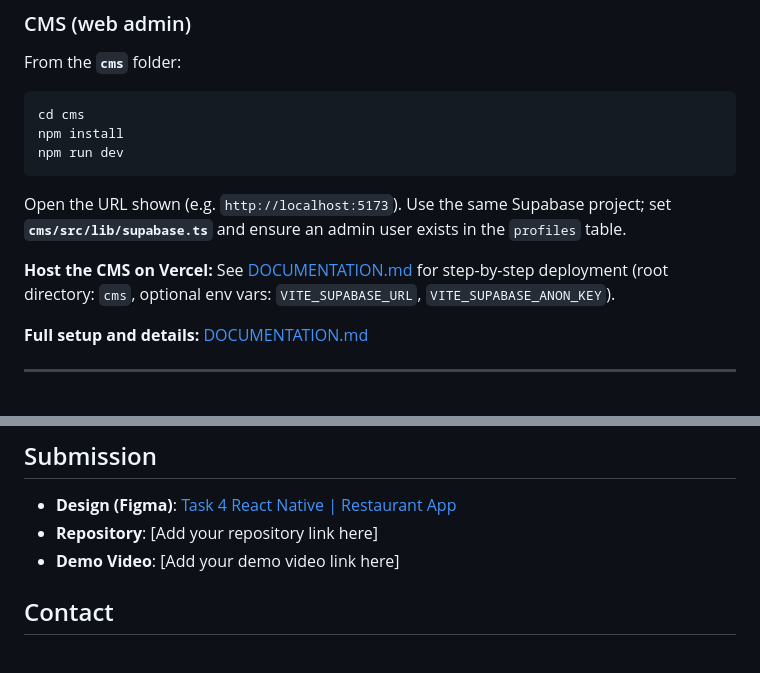
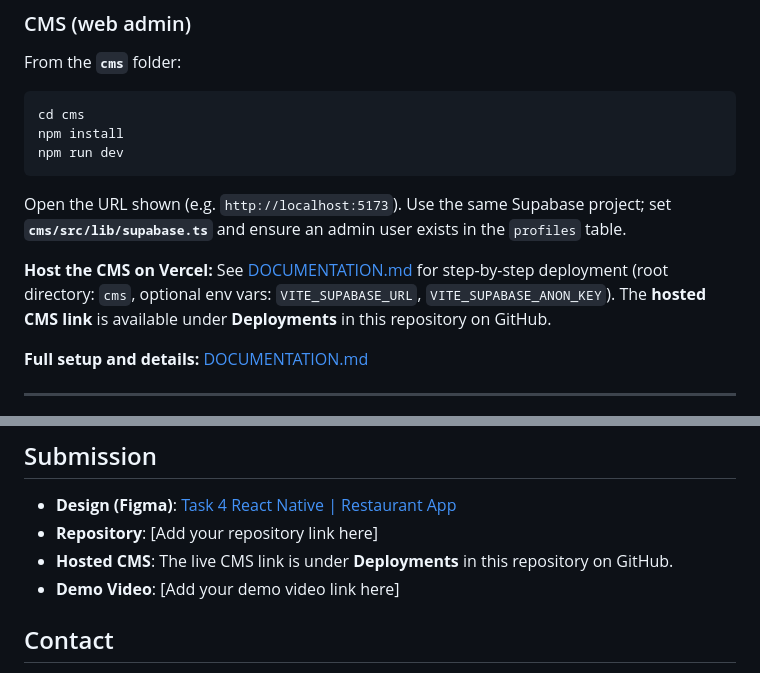
Before and after one commit to Musiki8213/React-Native-Task-5---Restaurant-App, a Markdown page: README.md, 2 parts joined by grey strips. Drawn GitHub-style.

Commit message:
docs: add information about hosted CMS

```diff
--- a/README.md
+++ b/README.md
@@ -35,7 +35,7 @@ npm run dev
 
 Open the URL shown (e.g. `http://localhost:5173`). Use the same Supabase project; set **`cms/src/lib/supabase.ts`** and ensure an admin user exists in the `profiles` table.
 
-**Host the CMS on Vercel:** See [DOCUMENTATION.md](./DOCUMENTATION.md#hosting-the-cms-on-vercel) for step-by-step deployment (root directory: `cms`, optional env vars: `VITE_SUPABASE_URL`, `VITE_SUPABASE_ANON_KEY`).
+**Host the CMS on Vercel:** See [DOCUMENTATION.md](./DOCUMENTATION.md#hosting-the-cms-on-vercel) for step-by-step deployment (root directory: `cms`, optional env vars: `VITE_SUPABASE_URL`, `VITE_SUPABASE_ANON_KEY`). The **hosted CMS link** is available under **Deployments** in this repository on GitHub.
 
 **Full setup and details:** [DOCUMENTATION.md](./DOCUMENTATION.md)
 
@@ -185,6 +185,7 @@ This project is created for educational purposes.
 
 - **Design (Figma)**: [Task 4 React Native | Restaurant App](https://www.figma.com/design/7ZIf4538aPzLMJQz82od2P/Task4-React-Native%7C-Restaurant-App?node-id=3-36&t=D1ASR63LK1hkGx6m-1)
 - **Repository**: [Add your repository link here]
+- **Hosted CMS**: The live CMS link is under **Deployments** in this repository on GitHub.
 - **Demo Video**: [Add your demo video link here]
 
 ## Contact
```
